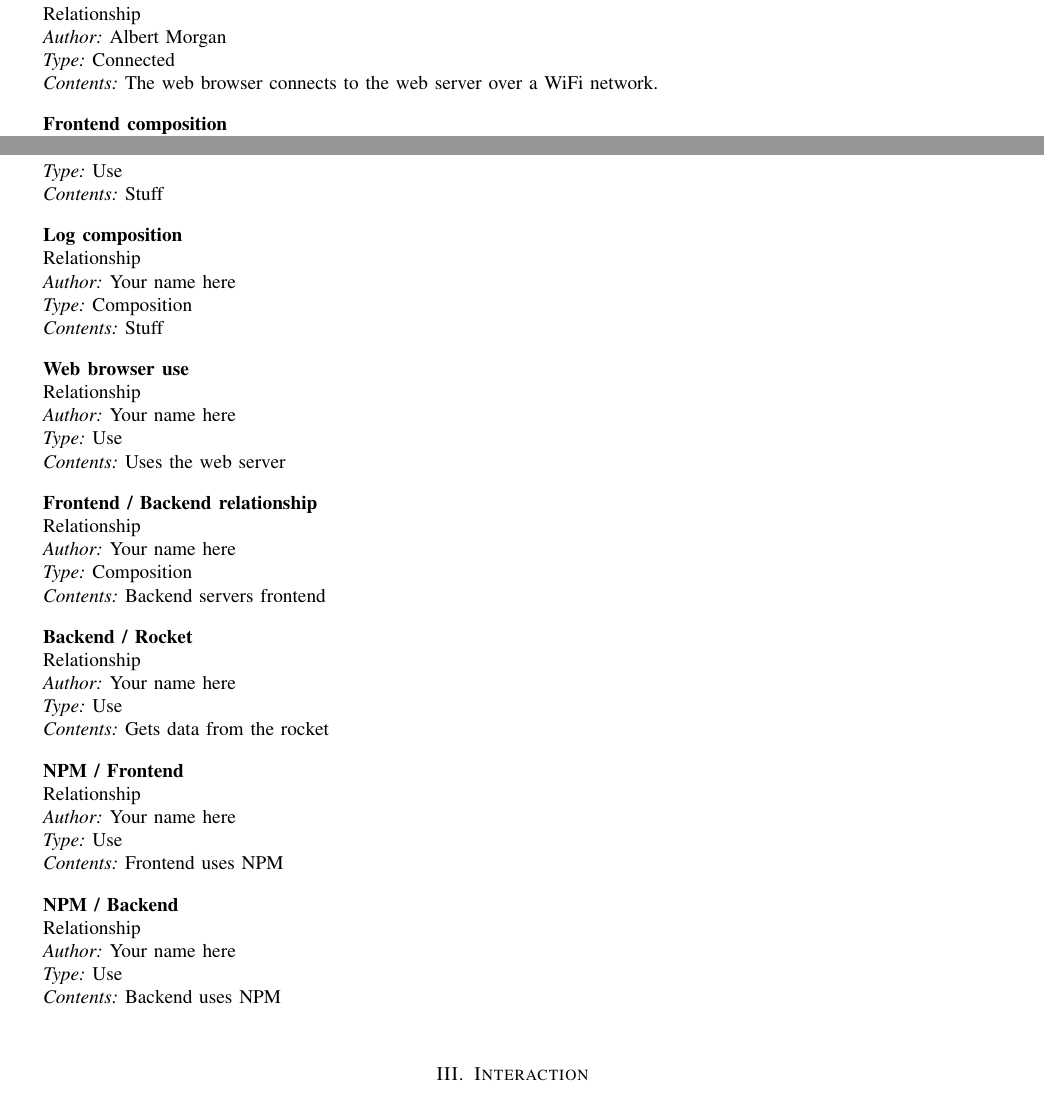
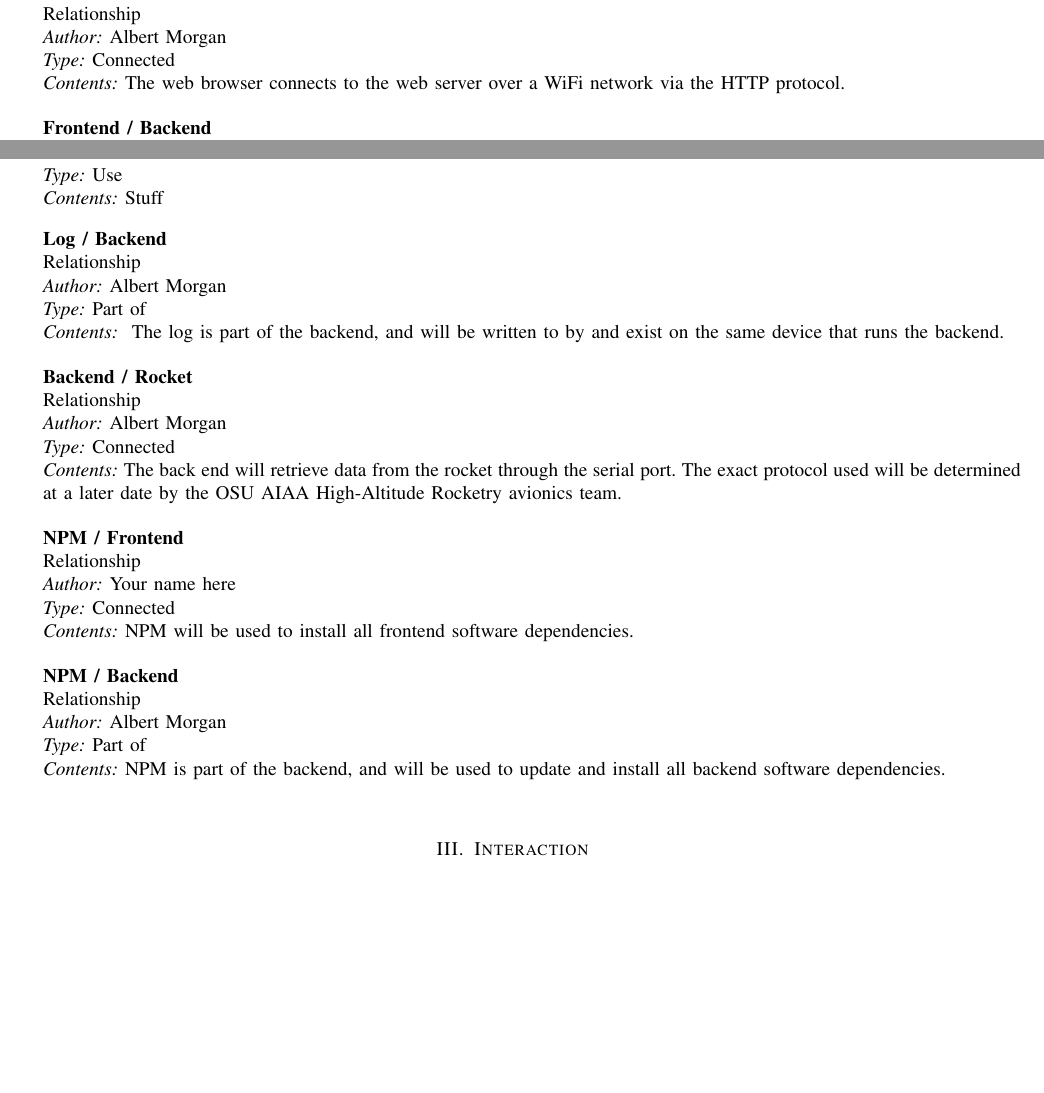
Before and after one commit to 100k-rocketry/groundstation, a LaTeX paper (doc/design/design.tex): two parts of pages 5 and 6 of 10, joined at a grey line, cut so that both start at the same text, the shorter picture padded with empty space. Compiled offline with pdfLaTeX; a missing font is replaced by an installed copy or a similar font; a LaTeX package or settings file that is missing is left out.

Commit message:
Filled out misc. relationships

```diff
--- a/doc/design/design.tex
+++ b/doc/design/design.tex
@@ -395,12 +395,12 @@
 	{Albert Morgan}
 	{Web browser / Web server}
 	{Connected}
-	{The web browser connects to the web server over a WiFi network.}
+	{The web browser connects to the web server over a WiFi network via the HTTP protocol.}
 
 	\newrelationship
 	{Natasha Anisimova}
-	{Frontend composition}
-	{Composition}
+	{Frontend / Backend}
+	{Connected}
 	{The Frontend will take what the Backend of the software gives it and use 3.js to create and display information to the user.}
 
 	\newrelationship
@@ -430,40 +430,33 @@
 	{Stuff}
 
 	\newrelationship
-	{Your name here}
-	{Log composition}
-	{Composition}
-	{Stuff}
+	{Albert Morgan}
+	{Log / Backend}
+	{Part of}
+	{
+		The log is part of the backend, and will be written to by and exist on the same device that runs the backend.
+	}
 
 	\newrelationship
-	{Your name here}
-	{Web browser use}
-	{Use}
-	{Uses the web server}
-
-	\newrelationship
-	{Your name here}
-	{Frontend / Backend relationship}
-	{Composition}
-	{Backend servers frontend}
-
-	\newrelationship
-	{Your name here}
+	{Albert Morgan}
 	{Backend / Rocket}
-	{Use}
-	{Gets data from the rocket}
+	{Connected}
+	{The back end will retrieve data from the rocket through the serial port.
+		The exact protocol used will be determined at a later date by the \ac{OSU} \ac{AIAA}
+		High-Altitude Rocketry avionics team.
+	}
 
 	\newrelationship
 	{Your name here}
 	{NPM / Frontend}
-	{Use}
-	{Frontend uses NPM}
+	{Connected}
+	{NPM will be used to install all frontend software dependencies.}
 
 	\newrelationship
-	{Your name here}
+	{Albert Morgan}
 	{NPM / Backend}
-	{Use}
-	{Backend uses NPM}
+	{Part of}
+	{NPM is part of the backend, and will be used to update and install all backend software dependencies.}
 
 	\section{Interaction}
 	Talk about how the system will get data from the serial port and how it will get sent to the web browser.
```
Also changed, not shown: doc/design/design.pdf.
